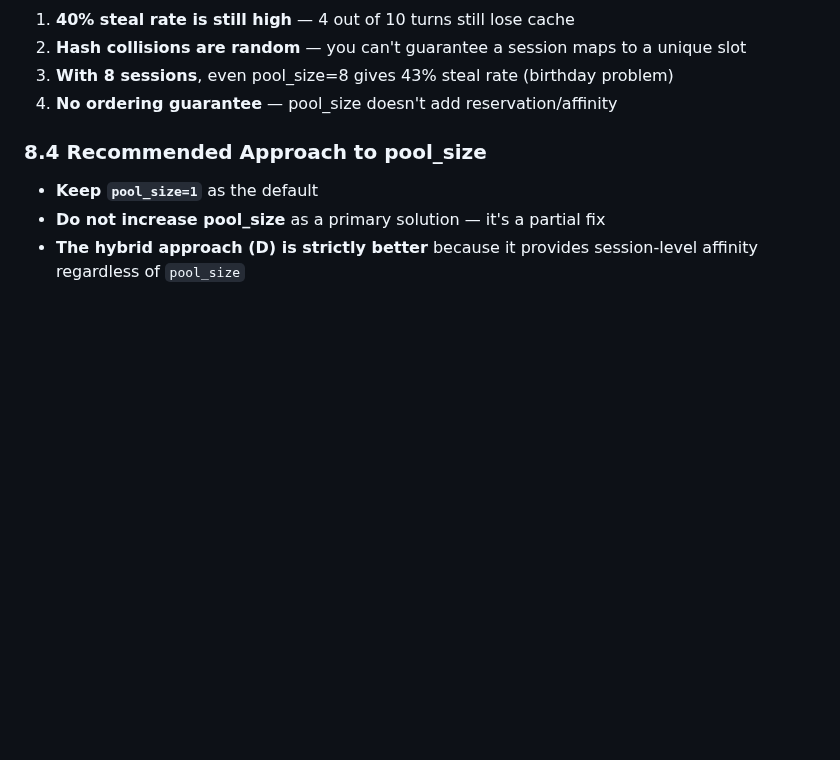
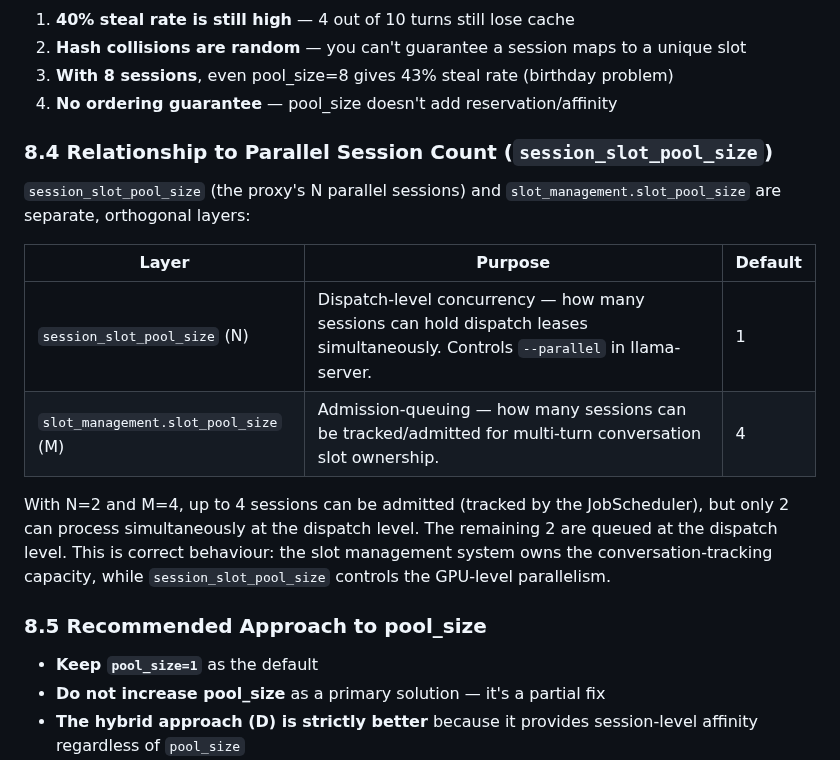
Before and after one commit to SorraTheOrc/llm-manager, a Markdown page: docs/dev/slot-management-design.md, the part around the change. Drawn GitHub-style; blank space fills up the shorter version.

Commit message:
LP-0MRI8JJ6B000KCVV: Documentation updates for N parallel sessions
Update documentation to reflect configurable N parallel sessions:

1. README.md - Updated session_slot_pool_size description to clarify
   it controls the number of parallel dispatch sessions
2. docs/dev/slot-management-design.md - Added section 8.4 documenting
   the relationship between session_slot_pool_size (N) and
   slot_management.slot_pool_size (M)

(proxy/config.yaml comments and code docstrings in router_helpers.py
and router.py were already updated by child #3.)

```diff
--- a/docs/dev/slot-management-design.md
+++ b/docs/dev/slot-management-design.md
@@ -474,7 +474,23 @@ With `pool_size=4` and 4 sessions:
    problem)
 4. **No ordering guarantee** — pool_size doesn't add reservation/affinity
 
-### 8.4 Recommended Approach to pool_size
+### 8.4 Relationship to Parallel Session Count (`session_slot_pool_size`)
+
+`session_slot_pool_size` (the proxy's N parallel sessions) and
+`slot_management.slot_pool_size` are separate, orthogonal layers:
+
+| Layer | Purpose | Default |
+|-------|---------|---------|
+| `session_slot_pool_size` (N) | Dispatch-level concurrency — how many sessions can hold dispatch leases simultaneously. Controls `--parallel` in llama-server. | 1 |
+| `slot_management.slot_pool_size` (M) | Admission-queuing — how many sessions can be tracked/admitted for multi-turn conversation slot ownership. | 4 |
+
+With N=2 and M=4, up to 4 sessions can be admitted (tracked by the JobScheduler),
+but only 2 can process simultaneously at the dispatch level. The remaining 2 are
+queued at the dispatch level. This is correct behaviour: the slot management
+system owns the conversation-tracking capacity, while `session_slot_pool_size`
+controls the GPU-level parallelism.
+
+### 8.5 Recommended Approach to pool_size
 
 - **Keep `pool_size=1`** as the default
 - **Do not increase pool_size** as a primary solution — it's a partial fix
```
Also changed, not shown: README.md (+1 -1 lines).
